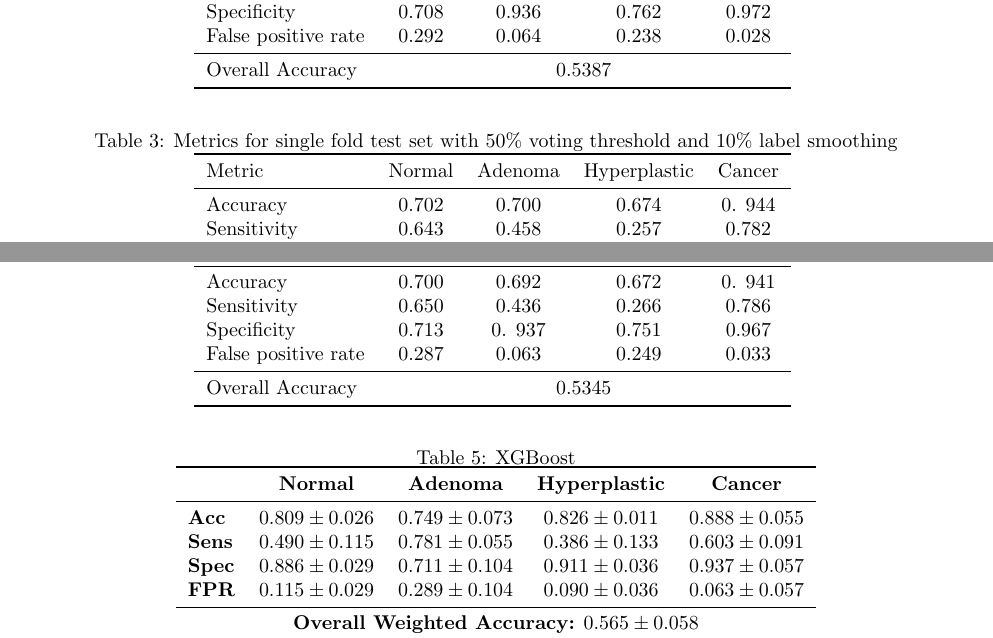
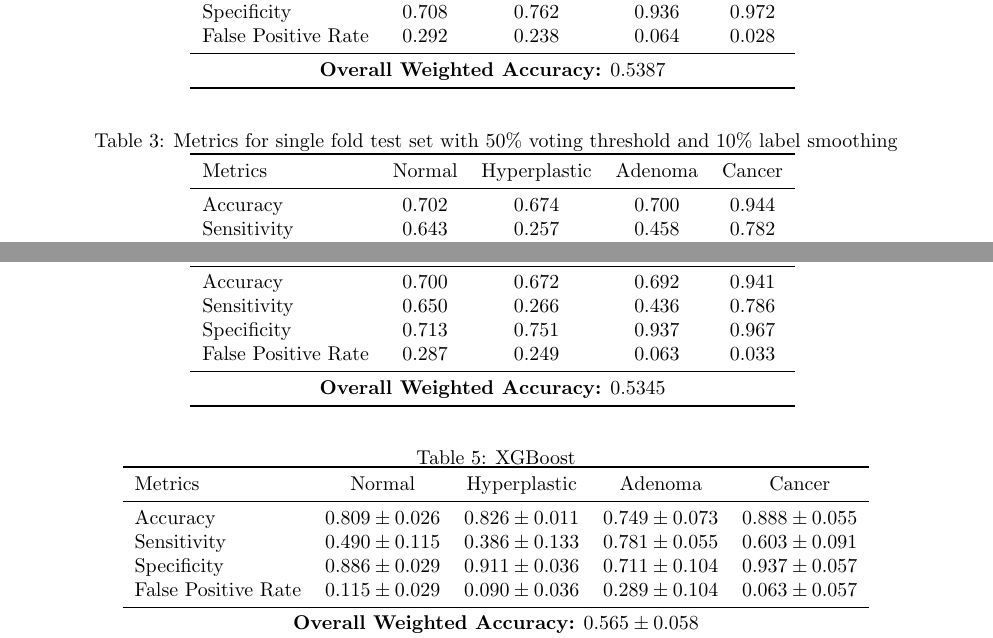
Before and after one commit to THartigan/latex, a LaTeX paper (5_main.tex, which reads 1_Methods.tex): two parts of pages 10 and 11 of 26 before the commit and two parts of pages 10 and 11 of 27 after it, joined at a grey line, cut so that both start at the same text. Compiled offline with pdfLaTeX.

Commit message:
Finalised Figures for current state of results

```diff
--- a/1_Methods.tex
+++ b/1_Methods.tex
@@ -113,15 +125,18 @@ Accuracy \\ \midrule \multirow{2}{*}{PCA~$>$~LDA} & Sensitivity & 42 (20.4) & 84
 \end{figure}
 
 \begin{table}[ht] \centering \caption{Metrics for single fold test set
-with 50\% voting threshold and no label smoothing} \begin{tabular}{lcccc} \toprule Metric & Normal &
-Adenoma & Hyperplastic & Cancer \\ \midrule Accuracy & 0.699 & 0.699 & 0.680 & 0.945
-\\ Sensitivity & 0.662 & 0.452 & 0.258 & 0.783 \\ Specificity & 0.708 & 0.936 &
-0.762 & 0.972 \\ False positive rate & 0.292 & 0.064 & 0.238 & 0.028 \\ \midrule
-Overall Accuracy & \multicolumn{4}{c}{0.5387} \\ \bottomrule \end{tabular}
+with 50\% voting threshold and no label smoothing} \begin{tabular}{lcccc} \toprule Metrics & Normal & Hyperplastic & Adenoma & Cancer \\
+\midrule
+Accuracy & $0.699$ & $0.680$ & $0.699$ & $0.945$ \\
+Sensitivity & $0.662$ & $0.258$ & $0.452$ & $0.783$ \\
+Specificity & $0.708$ & $0.762$ & $0.936$ & $0.972$ \\
+False Positive Rate & $0.292$ & $0.238$ & $0.064$ & $0.028$ \\
+\midrule \multicolumn{5}{c}{\textbf{Overall Weighted Accuracy:} $0.5387$} \\
+\bottomrule \end{tabular}
 \label{tab:voting05_results} \end{table}
 
-\begin{table}[ht] \centering \caption{Metrics for single fold test set with 50\% voting threshold and 10\% label smoothing} \begin{tabular}{lcccc} \toprule Metric & Normal
-& Adenoma & Hyperplastic & Cancer \\ \midrule Accuracy & 0.702 & 0.700 & 0.674 & 0.
-944 \\ Sensitivity & 0.643 & 0.458 & 0.257 & 0.782 \\ Specificity & 0.716 & 0.
-933 & 0.755 & 0.971 \\ False positive rate & 0.284 & 0.067 & 0.245 & 0.029 \\
-\midrule Overall Accuracy & \multicolumn{4}{c}{0.5349} \\ \bottomrule
+\begin{table}[ht] \centering \caption{Metrics for single fold test set with 50\% voting threshold and 10\% label smoothing} \begin{tabular}{lcccc} \toprule Metrics & Normal & Hyperplastic & Adenoma & Cancer \\
+\midrule
+Accuracy & $0.702$ & $0.674$ & $0.700$ & $0.944$ \\
+Sensitivity & $0.643$ & $0.257$ & $0.458$ & $0.782$ \\
+Specificity & $0.716$ & $0.755$ & $0.933$ & $0.971$ \\
@@ -128,10 +146,13 @@ Overall Accuracy & \multicolumn{4}{c}{0.5387} \\ \bottomrule \end{tabular}
 \end{tabular} \label{tab:ls01_results} \end{table}
 
-\begin{table}[ht] \centering \caption{Metrics for single fold test set with 50\% voting threshold and 20\% label smoothing} \begin{tabular}{lcccc} \toprule Metric & Normal
-& Adenoma & Hyperplastic & Cancer \\ \midrule Accuracy & 0.700 & 0.692 & 0.672 & 0.
-941 \\ Sensitivity & 0.650 & 0.436 & 0.266 & 0.786 \\ Specificity & 0.713 & 0.
-937 & 0.751 & 0.967 \\ False positive rate & 0.287 & 0.063 & 0.249 & 0.033 \\
-\midrule Overall Accuracy & \multicolumn{4}{c}{0.5345} \\ \bottomrule
+\begin{table}[ht] \centering \caption{Metrics for single fold test set with 50\% voting threshold and 20\% label smoothing} \begin{tabular}{lcccc} \toprule Metrics & Normal & Hyperplastic & Adenoma & Cancer \\
+\midrule
+Accuracy & $0.700$ & $0.672$ & $0.692$ & $0.941$ \\
+Sensitivity & $0.650$ & $0.266$ & $0.436$ & $0.786$ \\
+Specificity & $0.713$ & $0.751$ & $0.937$ & $0.967$ \\
+False Positive Rate & $0.287$ & $0.249$ & $0.063$ & $0.033$ \\
+\midrule \multicolumn{5}{c}{\textbf{Overall Weighted Accuracy:} $0.5345$} \\
+\bottomrule
 \end{tabular} \label{tab:ls02_results} \end{table}
 
 
@@ -150,13 +171,8 @@ Overall Accuracy & \multicolumn{4}{c}{0.5387} \\ \bottomrule \end{tabular}
 \end{figure}
 
 \begin{table}[ht] \centering \caption{XGBoost} \label{tab:xgboost}
-\begin{tabular}{lcccc} \toprule & \textbf{Normal} & \textbf{Adenoma} &
-\textbf{Hyperplastic} & \textbf{Cancer} \\ \midrule \textbf{Acc} & $0.809\pm0.
-026$ & $0.749\pm0.073$ & $0.826\pm0.011$ & $0.888\pm0.055$ \\ \textbf{Sens} & $0.
-490\pm0.115$ & $0.781\pm0.055$ & $0.386\pm0.133$ & $0.603\pm0.091$ \\
-\textbf{Spec} & $0.886\pm0.029$ & $0.711\pm0.104$ & $0.911\pm0.036$ & $0.937\pm0.
-057$ \\ \textbf{FPR} & $0.115\pm0.029$ & $0.289\pm0.104$ & $0.090\pm0.036$ & $0.
-063\pm0.057$ \\ \midrule \multicolumn{5}{c}{\textbf{Overall Weighted Accuracy:}
+\begin{tabular}{lcccc} \toprule Metrics & Normal & Hyperplastic & Adenoma & Cancer \\ \midrule Accuracy & $0.809\pm0.026$ & $0.826\pm0.011$ & $0.749\pm0.073$ & $0.888\pm0.055$ \\ Sensitivity & $0.490\pm0.115$ & $0.386\pm0.133$ & $0.781\pm0.055$ & $0.603\pm0.091$ \\
+Specificity & $0.886\pm0.029$ & $0.911\pm0.036$ & $0.711\pm0.104$ & $0.937\pm0.057$ \\ False Positive Rate & $0.115\pm0.029$ & $0.090\pm0.036$ & $0.289\pm0.104$ & $0.063\pm0.057$ \\ \midrule \multicolumn{5}{c}{\textbf{Overall Weighted Accuracy:}
 $0.565\pm0.058$} \\ \bottomrule \end{tabular} \end{table}
 
 \begin{table}[ht] \centering \caption{SCNN} \label{tab:scnn_tpl3}
```
Also changed, not shown: Images/Dataset_Class_Differences.png, Images/crime_groupings_by_category_100.png, Images/crime_lime_plots.png, 1_Methods.tex (55 more changed lines), 6 other files.
